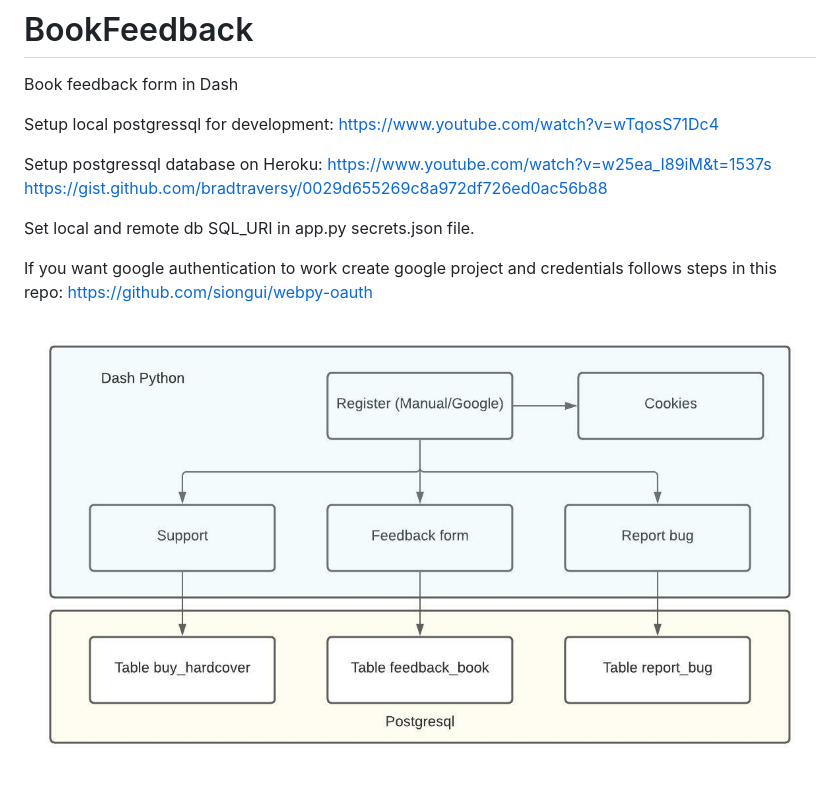
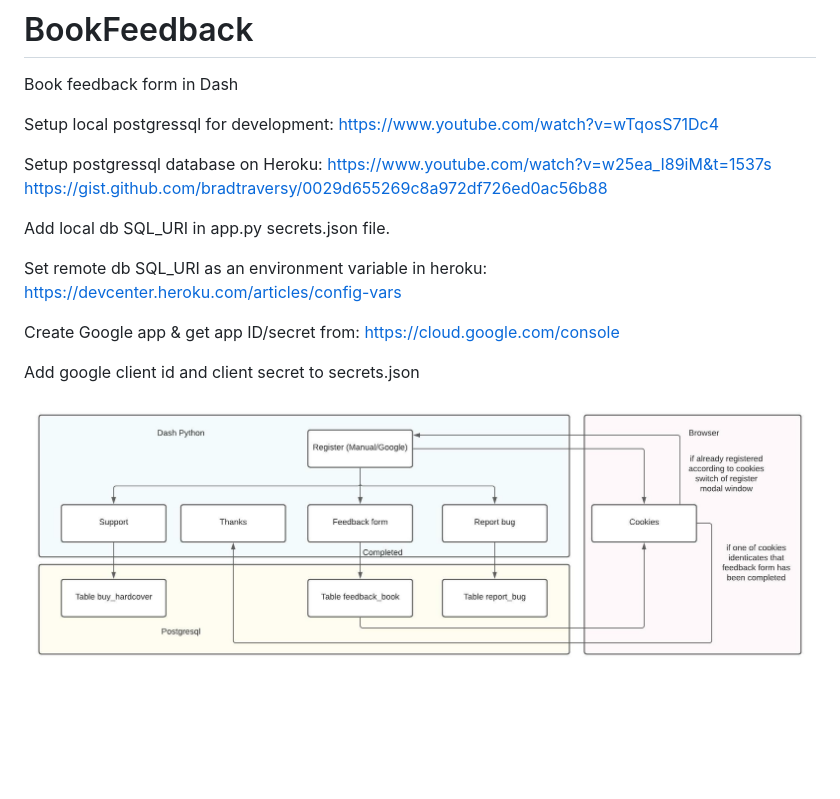
Before and after one commit to KelvinKramp/BookFeedback, a Markdown page: readme.md, the part around the change. Rendered like a GitHub page; pictures changed too: Overview feedback form.jpeg; blank space fills up the shorter version.

```diff
--- a/readme.md
+++ b/readme.md
@@ -9,9 +9,13 @@ Setup postgressql database on Heroku:
 https://www.youtube.com/watch?v=w25ea_I89iM&t=1537s
 https://gist.github.com/bradtraversy/0029d655269c8a972df726ed0ac56b88
 
-Set local and remote db SQL_URI in app.py secrets.json file.
+Add local db SQL_URI in app.py secrets.json file.
 
-If you want google authentication to work create google project and credentials follows steps in this repo:
-https://github.com/siongui/webpy-oauth
+Set remote db SQL_URI as an environment variable in heroku:
+https://devcenter.heroku.com/articles/config-vars
+
+Create Google app & get app ID/secret from: https://cloud.google.com/console
+
+Add google client id and client secret to secrets.json
 
 ![This is an image](https://github.com/KelvinKramp/BookFeedback/blob/master/Overview%20feedback%20form.jpeg)
```
Also changed, not shown: 1 other file.
